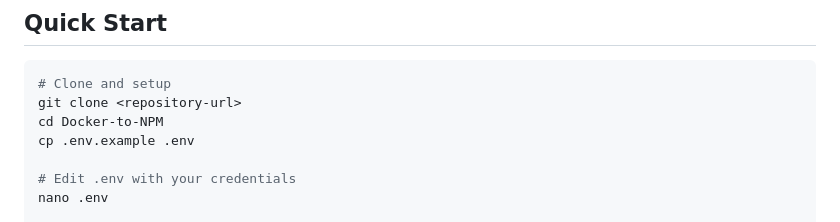
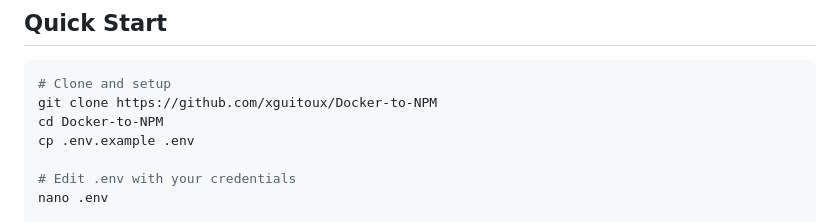
Before and after one commit to xguitoux/Docker-to-NPM, a Markdown page: README.md, the part around the change. Rendered like a GitHub page.

Commit message:
Repo url edit

````diff
--- a/README.md
+++ b/README.md
@@ -114,7 +114,7 @@ Docker-to-NPM/
 
 ```bash
 # Clone and setup
-git clone <repository-url>
+git clone https://github.com/xguitoux/Docker-to-NPM
 cd Docker-to-NPM
 cp .env.example .env
 
````
